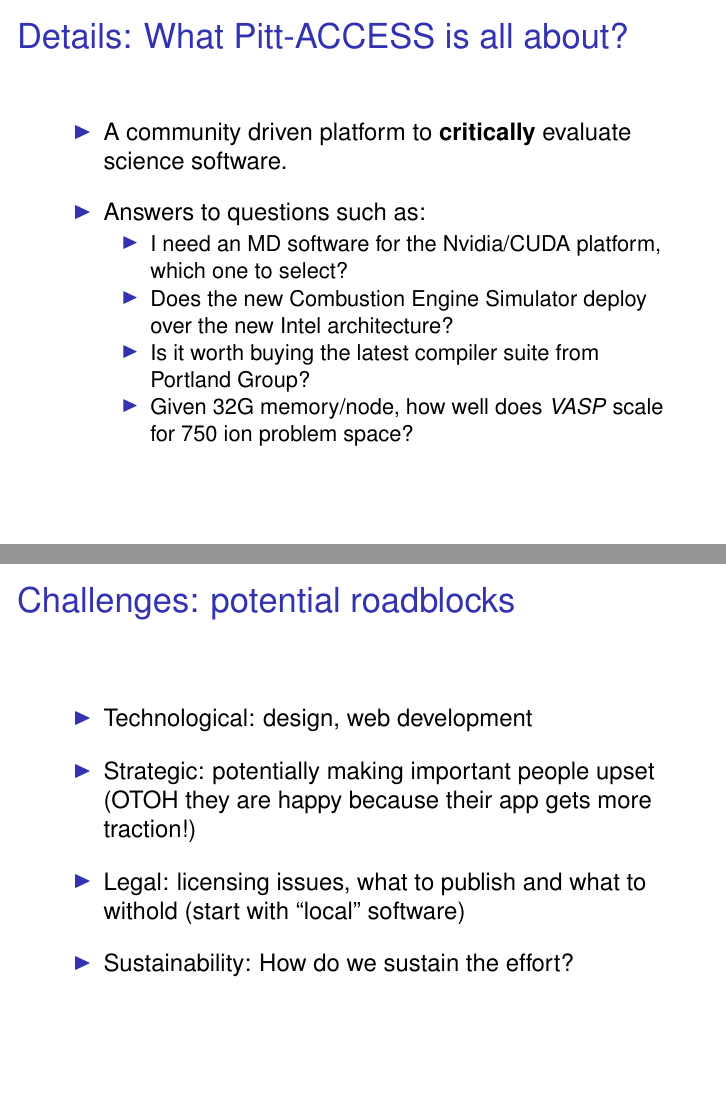
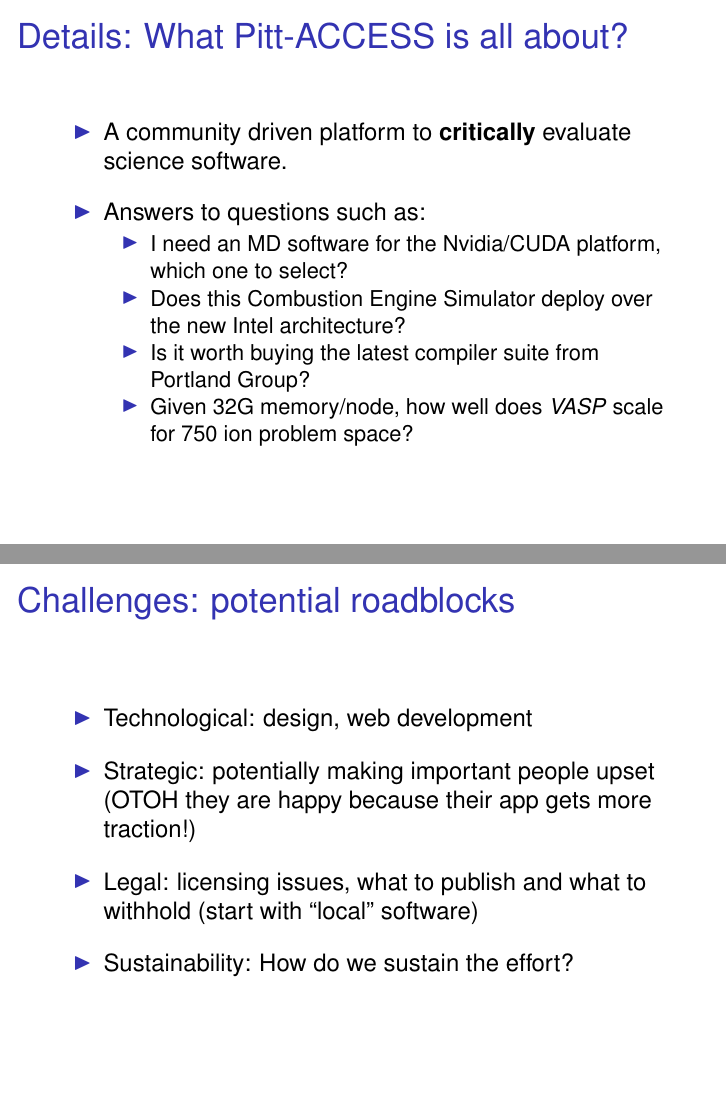
Before and after one commit to ketancmaheshwari/pitt-access, LaTeX slides (ACCESS.tex): pages 3 and 6 of 13, joined at a grey line. Compiled offline with pdfLaTeX; a LaTeX package or settings file that is missing is left out.

Commit message:
making contents crispier

```diff
--- a/ACCESS.tex
+++ b/ACCESS.tex
@@ -15,7 +15,7 @@
 
 \xdefinecolor{darkgreen}{rgb}{0.11,0.64,0.22}
 \title[Pitt Access]{{\large Pitt-ACCESS\\ A Comprehensive and Critical Evaluation System for Software}}
-\author[Pitt-Access]{{\scriptsize \textbf{Ketan and Barry}}}
+\author[Pitt-Access]{{Ketan and Barry}}
 \date{}
 
 \beamertemplatenavigationsymbolsempty
@@ -52,7 +52,7 @@ Answers to questions such as:
 \item
 I need an MD software for the Nvidia/CUDA platform, which one to select?
 \item
-Does the new Combustion Engine Simulator deploy over the new Intel architecture?
+Does this Combustion Engine Simulator deploy over the new Intel architecture?
 \item
 Is it worth buying the latest compiler suite from Portland Group?
 \item
@@ -93,7 +93,7 @@ Technological: design, web development
 \item
 Strategic: potentially making important people upset (OTOH they are happy because their app gets more traction!)
 \item
-Legal: licensing issues, what to publish and what to withold (start with ``local" software)
+Legal: licensing issues, what to publish and what to withhold (start with ``local" software)
 \item
  Sustainability: How do we sustain the effort?
 \end{itemize}
```
Also changed, not shown: example1.png, ACCESS.tex (4 more changed lines).
